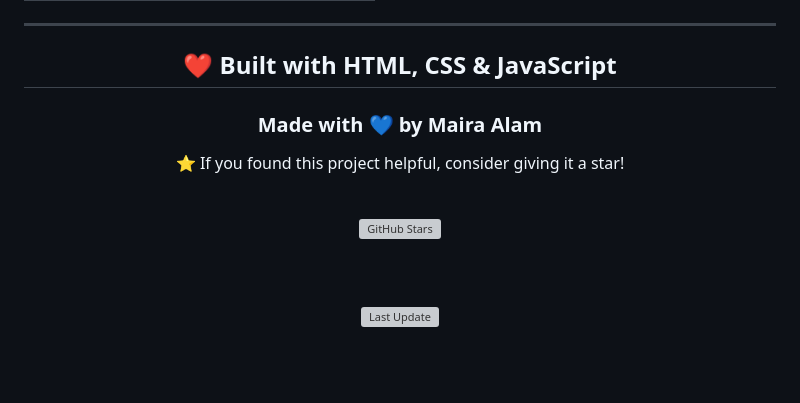
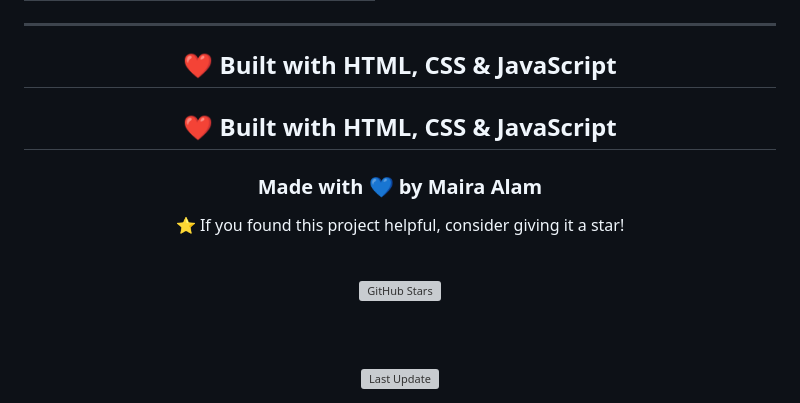
Before and after one commit to maira333-mmm/dynamic-to-do-list, a Markdown page: README.md, the part around one of its changes. Rendered like a GitHub page; blank space fills up the shorter version; grey boxes are pictures that could not be loaded.

```diff
--- a/README.md
+++ b/README.md
@@ -317,6 +317,10 @@ See the **LICENSE** file for more information.
 
 ## ❤️ Built with HTML, CSS & JavaScript
 
+<div align="center">
+
+## ❤️ Built with HTML, CSS & JavaScript
+
 ### Made with 💙 by **Maira Alam**
 
 ⭐ If you found this project helpful, consider giving it a star!
```
Also changed, not shown: other parts of README.md (+7 -7 lines).
